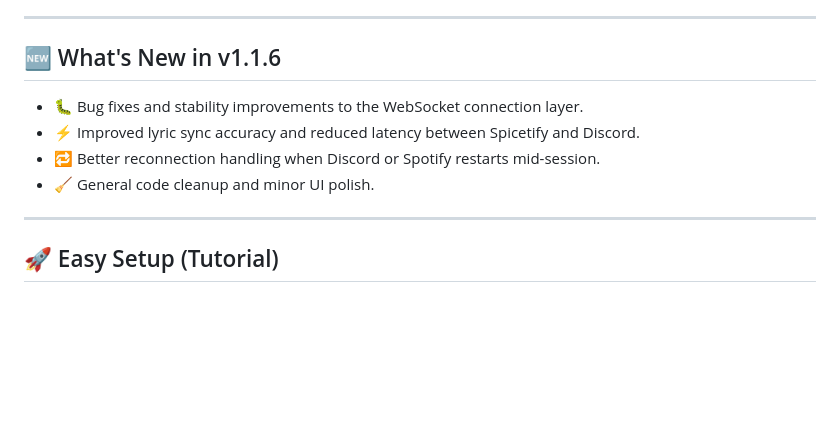
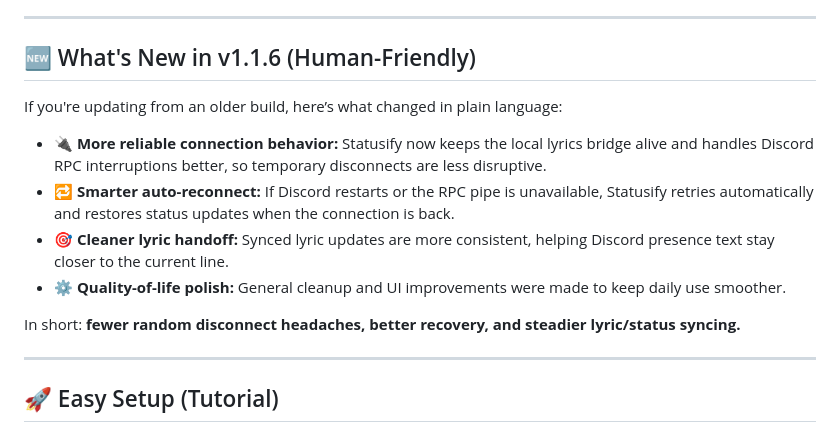
Before and after one commit to KurepaBoss/Statusify, a Markdown page: README.md, the part around the change. Rendered like a GitHub page; blank space fills up the shorter version.

Commit message:
docs: clarify v1.1.6 changes in README

```diff
--- a/README.md
+++ b/README.md
@@ -28,11 +28,15 @@
 
 ---
 
-## 🆕 What's New in v1.1.6
-- 🐛 Bug fixes and stability improvements to the WebSocket connection layer.
-- ⚡ Improved lyric sync accuracy and reduced latency between Spicetify and Discord.
-- 🔁 Better reconnection handling when Discord or Spotify restarts mid-session.
-- 🧹 General code cleanup and minor UI polish.
+## 🆕 What's New in v1.1.6 (Human-Friendly)
+If you're updating from an older build, here’s what changed in plain language:
+
+- 🔌 **More reliable connection behavior:** Statusify now keeps the local lyrics bridge alive and handles Discord RPC interruptions better, so temporary disconnects are less disruptive.
+- 🔁 **Smarter auto-reconnect:** If Discord restarts or the RPC pipe is unavailable, Statusify retries automatically and restores status updates when the connection is back.
+- 🎯 **Cleaner lyric handoff:** Synced lyric updates are more consistent, helping Discord presence text stay closer to the current line.
+- ⚙️ **Quality-of-life polish:** General cleanup and UI improvements were made to keep daily use smoother.
+
+In short: **fewer random disconnect headaches, better recovery, and steadier lyric/status syncing.**
 
 ---
 
```
